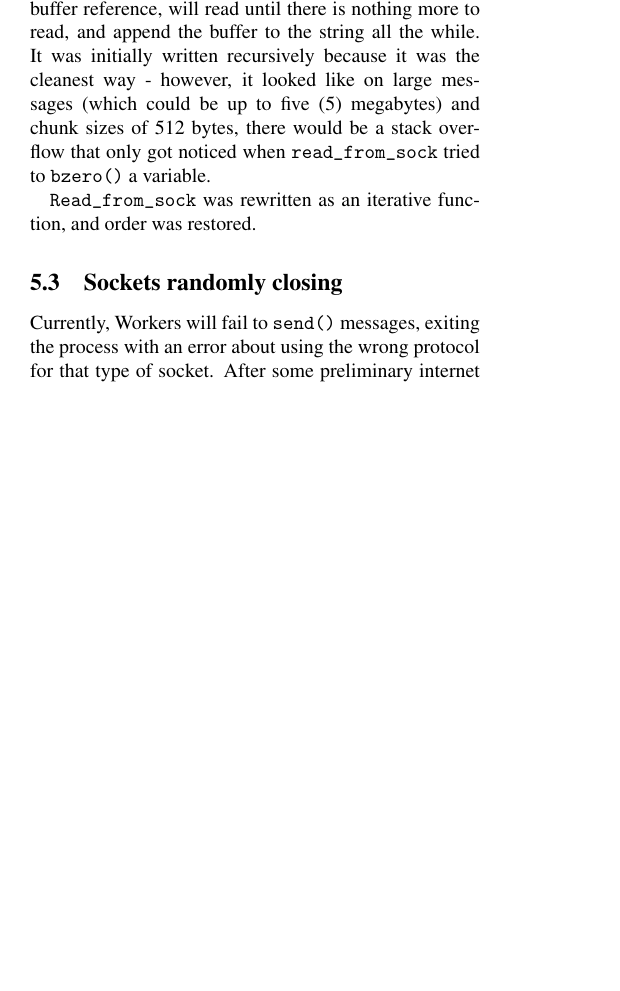
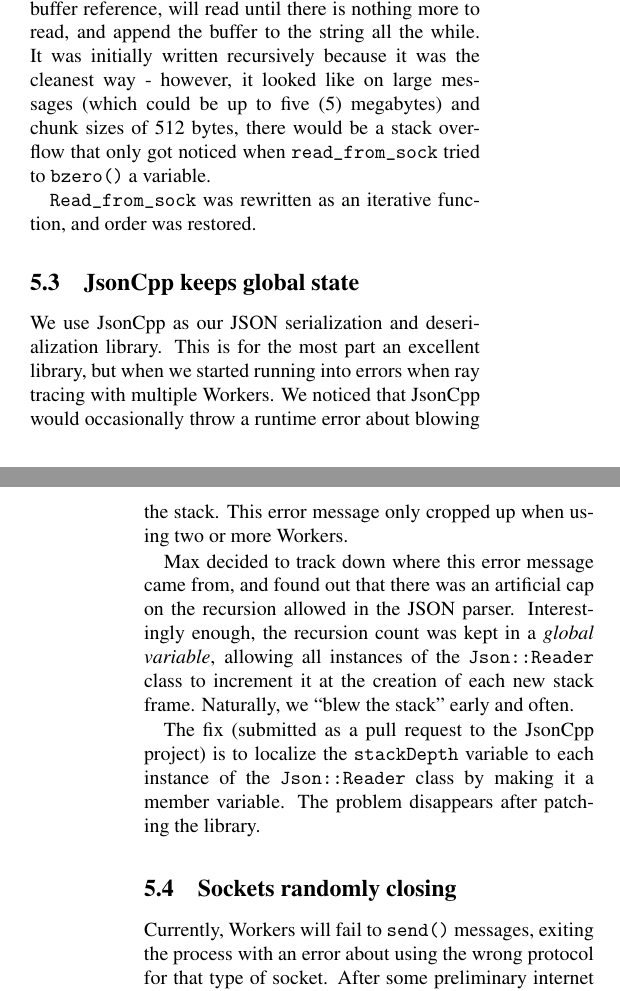
Before and after one commit to TheiaRT/tracer, a LaTeX document (docs/project-final-report.tex): part of one column of page 2 of 3 before the commit and two parts of the columns of pages 2 and 3 of 3 after it, the two joined at a grey line, cut so that both start at the same text, the shorter picture padded with empty space. Compiled offline with pdfLaTeX; a LaTeX package or settings file that is missing is left out.

Commit message:
Add note about JsonCpp stackDepth fix

```diff
--- a/docs/project-final-report.tex
+++ b/docs/project-final-report.tex
@@ -200,6 +200,25 @@ only got noticed when \verb|read_from_sock| tried to \verb|bzero()| a variable.
 \verb|Read_from_sock| was rewritten as an iterative function, and order was
 restored.
 
+\subsection{JsonCpp keeps global state}
+
+We use JsonCpp as our JSON serialization and deserialization library. This is
+for the most part an excellent library, but when we started running into errors
+when ray tracing with multiple Workers. We noticed that JsonCpp would
+occasionally throw a runtime error about blowing the stack. This error message
+only cropped up when using two or more Workers.
+
+Max decided to track down where this error message came from, and found out that
+there was an artificial cap on the recursion allowed in the JSON
+parser. Interestingly enough, the recursion count was kept in a \textit{global
+  variable}, allowing all instances of the \verb|Json::Reader| class to
+increment it at the creation of each new stack frame. Naturally, we ``blew the
+stack'' early and often.
+
+The fix (submitted as a pull request to the JsonCpp project) is to localize the
+\verb|stackDepth| variable to each instance of the \verb|Json::Reader| class by
+making it a member variable. The problem disappears after patching the library.
+
 \subsection{Sockets randomly closing}
 
 Currently, Workers will fail to \verb|send()| messages, exiting the process with
```
Also changed, not shown: docs/project-final-report.tex (4 more changed lines).
